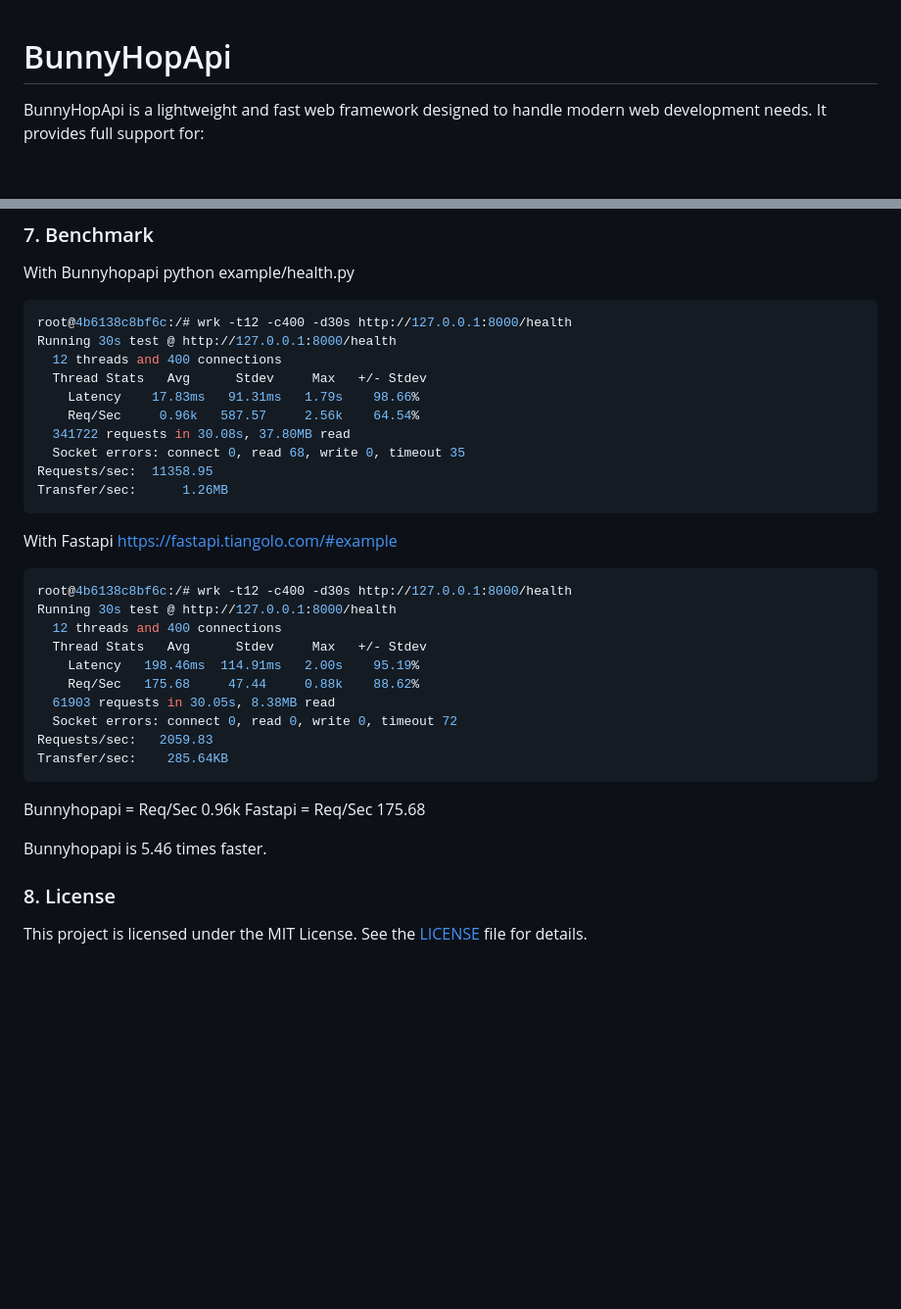
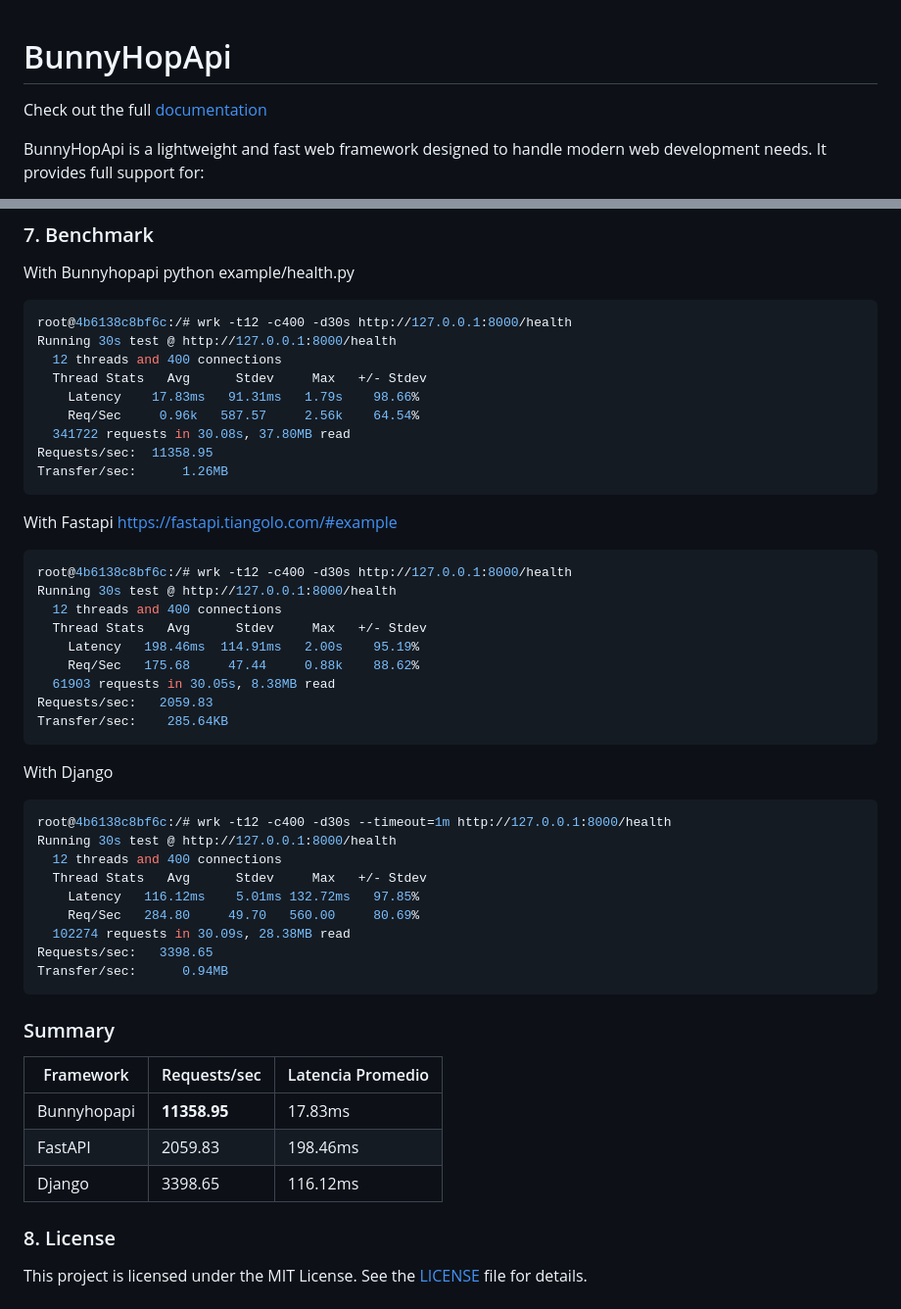
Before and after one commit to rroblf01/bunnyhopapi, a Markdown page: README.md, 2 parts joined by grey strips. Shown at 98% size. GitHub-like rendering; blank space fills up the shorter version.

Commit message:
Update the performance section in the README with new test results and add a framework comparison summary.

````diff
--- a/README.md
+++ b/README.md
@@ -1,4 +1,5 @@
 # BunnyHopApi
+Check out the full [documentation](https://bunnyhopapi.deno.dev/#/)
 
 BunnyHopApi is a lightweight and fast web framework designed to handle modern web development needs. It provides full support for:
 
@@ -172,7 +173,6 @@ Running 30s test @ http://127.0.0.1:8000/health
     Latency    17.83ms   91.31ms   1.79s    98.66%
     Req/Sec     0.96k   587.57     2.56k    64.54%
   341722 requests in 30.08s, 37.80MB read
-  Socket errors: connect 0, read 68, write 0, timeout 35
 Requests/sec:  11358.95
 Transfer/sec:      1.26MB
 ```
@@ -186,15 +186,28 @@ Running 30s test @ http://127.0.0.1:8000/health
     Latency   198.46ms  114.91ms   2.00s    95.19%
     Req/Sec   175.68     47.44     0.88k    88.62%
   61903 requests in 30.05s, 8.38MB read
-  Socket errors: connect 0, read 0, write 0, timeout 72
 Requests/sec:   2059.83
 Transfer/sec:    285.64KB
 ```
 
-Bunnyhopapi = Req/Sec 0.96k
-Fastapi = Req/Sec 175.68
-
-Bunnyhopapi is 5.46 times faster.
+With Django
+```bash
+root@4b6138c8bf6c:/# wrk -t12 -c400 -d30s --timeout=1m http://127.0.0.1:8000/health
+Running 30s test @ http://127.0.0.1:8000/health
+  12 threads and 400 connections
+  Thread Stats   Avg      Stdev     Max   +/- Stdev
+    Latency   116.12ms    5.01ms 132.72ms   97.85%
+    Req/Sec   284.80     49.70   560.00     80.69%
+  102274 requests in 30.09s, 28.38MB read
+Requests/sec:   3398.65
+Transfer/sec:      0.94MB
+```
+### Summary
+| Framework    | Requests/sec | Latencia Promedio |
+|--------------|--------------|-------------------|
+| Bunnyhopapi  | **11358.95** | 17.83ms          |
+| FastAPI      | 2059.83      | 198.46ms         |
+| Django       | 3398.65      | 116.12ms         |
 
 ### 8. License
 
````
